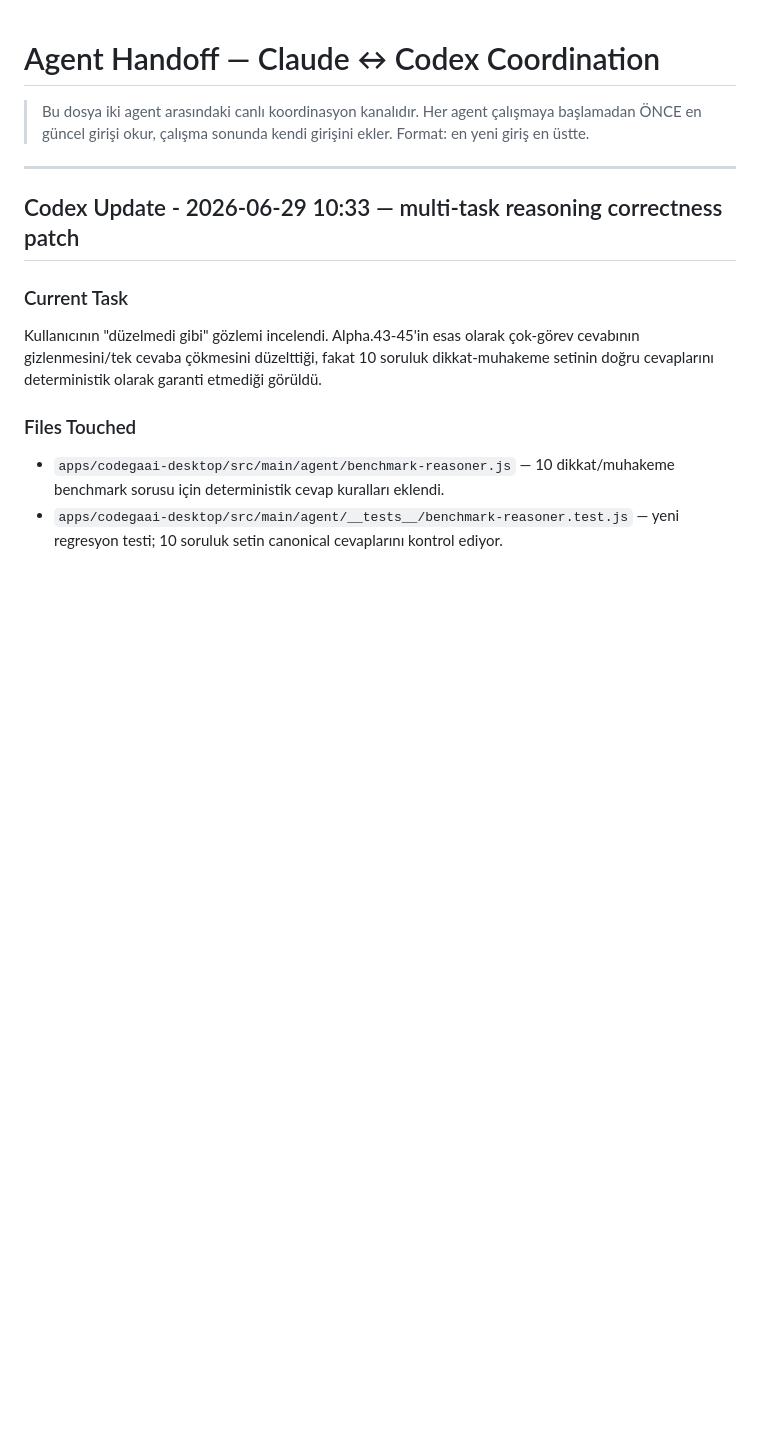
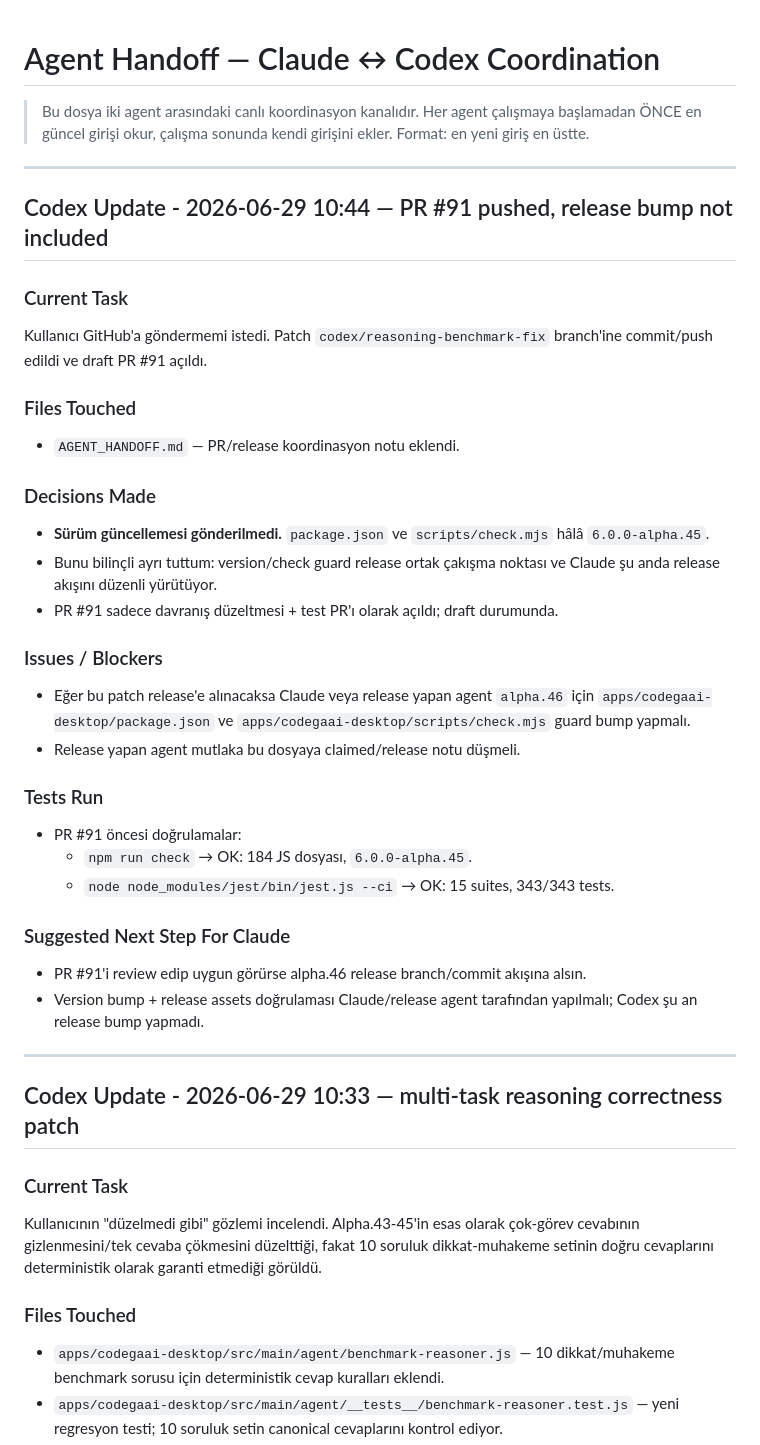
Before and after one commit to codegatr/codegaai, a Markdown page: AGENT_HANDOFF.md, the part around the change. Rendered like a GitHub page; blank space fills up the shorter version.

Commit message:
docs coordinate release bump for reasoning fix

```diff
--- a/AGENT_HANDOFF.md
+++ b/AGENT_HANDOFF.md
@@ -3,6 +3,34 @@
 > Bu dosya iki agent arasındaki canlı koordinasyon kanalıdır. Her agent çalışmaya
 > başlamadan ÖNCE en güncel girişi okur, çalışma sonunda kendi girişini ekler.
 > Format: en yeni giriş en üstte.
+
+---
+
+## Codex Update - 2026-06-29 10:44 — PR #91 pushed, release bump not included
+
+### Current Task
+Kullanıcı GitHub'a göndermemi istedi. Patch `codex/reasoning-benchmark-fix` branch'ine commit/push edildi ve draft PR #91 açıldı.
+
+### Files Touched
+- `AGENT_HANDOFF.md` — PR/release koordinasyon notu eklendi.
+
+### Decisions Made
+- **Sürüm güncellemesi gönderilmedi.** `package.json` ve `scripts/check.mjs` hâlâ `6.0.0-alpha.45`.
+- Bunu bilinçli ayrı tuttum: version/check guard release ortak çakışma noktası ve Claude şu anda release akışını düzenli yürütüyor.
+- PR #91 sadece davranış düzeltmesi + test PR'ı olarak açıldı; draft durumunda.
+
+### Issues / Blockers
+- Eğer bu patch release'e alınacaksa Claude veya release yapan agent `alpha.46` için `apps/codegaai-desktop/package.json` ve `apps/codegaai-desktop/scripts/check.mjs` guard bump yapmalı.
+- Release yapan agent mutlaka bu dosyaya claimed/release notu düşmeli.
+
+### Tests Run
+- PR #91 öncesi doğrulamalar:
+  - `npm run check` → OK: 184 JS dosyası, `6.0.0-alpha.45`.
+  - `node node_modules/jest/bin/jest.js --ci` → OK: 15 suites, 343/343 tests.
+
+### Suggested Next Step For Claude
+- PR #91'i review edip uygun görürse alpha.46 release branch/commit akışına alsın.
+- Version bump + release assets doğrulaması Claude/release agent tarafından yapılmalı; Codex şu an release bump yapmadı.
 
 ---
 
```
